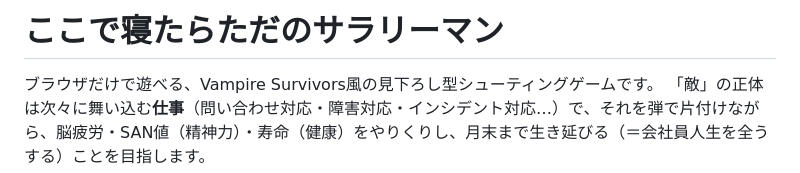
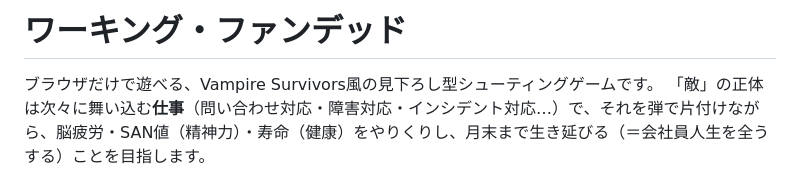
Before and after one commit to kmymyshr/VamSurvLike, a Markdown page: README.md, the part around the change. Drawn GitHub-style.

```diff
--- a/README.md
+++ b/README.md
@@ -1,4 +1,4 @@
-# ここで寝たらただのサラリーマン
+# ワーキング・ファンデッド
 
 ブラウザだけで遊べる、Vampire Survivors風の見下ろし型シューティングゲームです。
 「敵」の正体は次々に舞い込む**仕事**（問い合わせ対応・障害対応・インシデント対応…）で、それを弾で片付けながら、脳疲労・SAN値（精神力）・寿命（健康）をやりくりし、月末まで生き延びる（＝会社員人生を全うする）ことを目指します。
```
